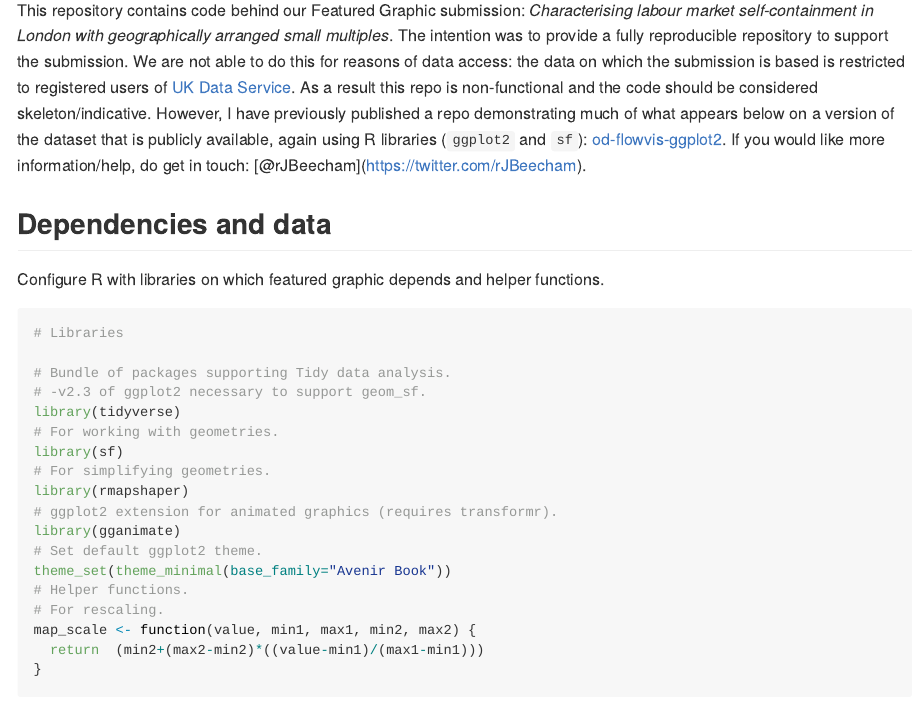
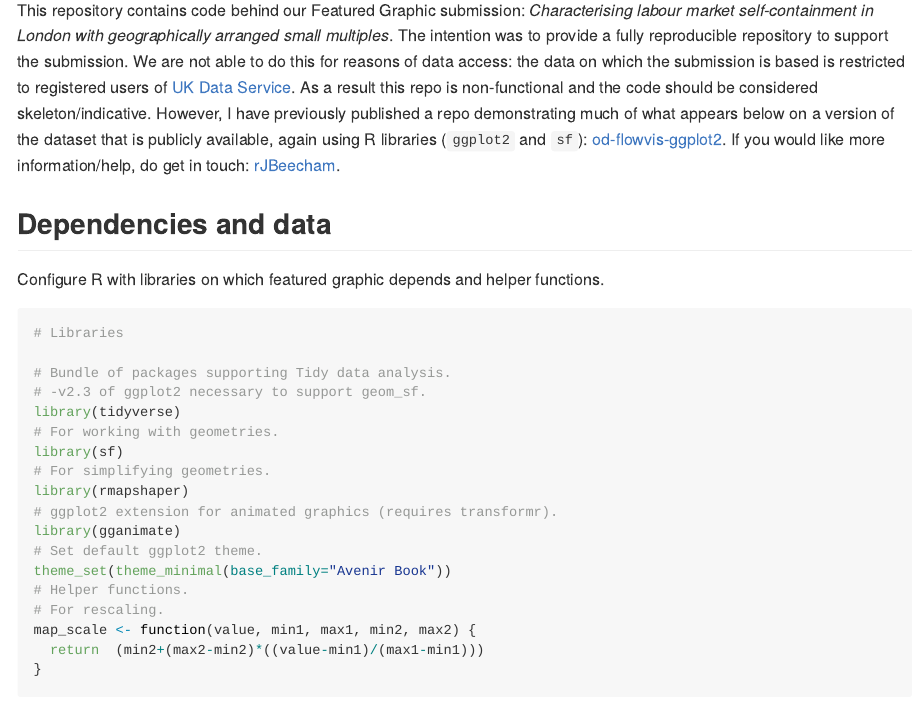
Before and after one commit to rogerbeecham/visualizing-self-containment, an R Markdown document (README.Rmd): the page in a window 1100 px wide, from 310 px down. The pictures show the output file README.md that the author committed with the source, drawn offline in the style of GitHub; long lines of code are wrapped.

Commit message:
Refactored README.

```diff
--- a/README.Rmd
+++ b/README.Rmd
@@ -11,7 +11,7 @@ output:
 * [Roger Beecham](http://www.roger-beecham.com)
 * [Aidan Slingsby](http://www.staff.city.ac.uk/~sbbb717/)
 
-This repository contains code behind our Featured Graphic submission: _Characterising labour market self-containment in London with geographically arranged small multiples_. The intention was to provide a fully reproducible repository to support the submission. We are not able to do this for reasons of data access: the data on which the submission is based is restricted to registered users of [UK Data Service](https://www.ukdataservice.ac.uk). As a result this repo is non-functional and the code should be considered skeleton/indicative. However, I have previously published a repo demonstrating much of what appears below on a version of the dataset that is publicly available, again using R libraries (`ggplot2` and `sf`): [od-flowvis-ggplot2](https://github.com/rogerbeecham/od-flowvis-ggplot2). If you would like more information/help, do get in touch: [@rJBeecham](https://twitter.com/rJBeecham).
+This repository contains code behind our Featured Graphic submission: _Characterising labour market self-containment in London with geographically arranged small multiples_. The intention was to provide a fully reproducible repository to support the submission. We are not able to do this for reasons of data access: the data on which the submission is based is restricted to registered users of [UK Data Service](https://www.ukdataservice.ac.uk). As a result this repo is non-functional and the code should be considered skeleton/indicative. However, I have previously published a repo demonstrating much of what appears below on a version of the dataset that is publicly available, again using R libraries (`ggplot2` and `sf`): [od-flowvis-ggplot2](https://github.com/rogerbeecham/od-flowvis-ggplot2). If you would like more information/help, do get in touch: [rJBeecham](https://twitter.com/rJBeecham).
 
 ## Dependencies and data
 
```
Also changed, not shown: README.md.
